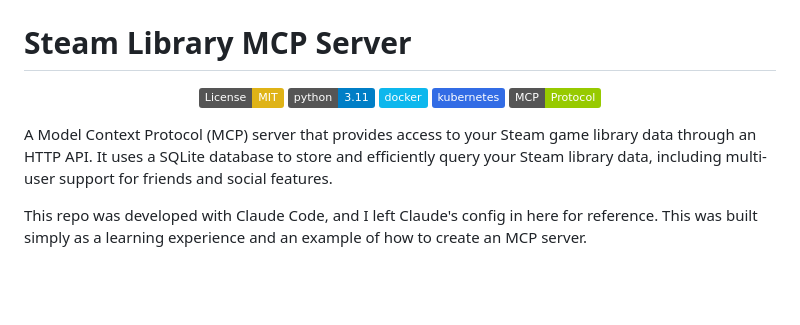
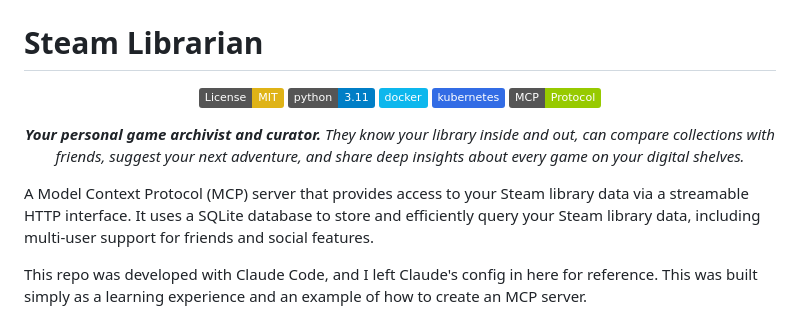
Before and after one commit to jimsantora/steam-librarian, a Markdown page: README.md, the part around the change. GitHub-like rendering; badges without logos; blank space fills up the shorter version.

Commit message:
Update README with proper branding and tagline
- Change project name to 'Steam Librarian'
- Add prominent centered tagline with bold/italic formatting
- Update description to use 'streamable HTTP interface'
- Fix typo: 'digtal' -> 'digital'

🤖 Generated with [Claude Code](https://claude.ai/code)

Co-Authored-By: Claude <noreply@anthropic.com>

```diff
--- a/README.md
+++ b/README.md
@@ -2,7 +2,7 @@
   <img src="images/steam_librarian_logo_512x512.png" alt="Steam Librarian Logo" width="256" height="256">
 </p>
 
-# Steam Library MCP Server
+# Steam Librarian
 
 <p align="center">
   <a href="https://opensource.org/licenses/MIT"><img src="https://img.shields.io/badge/License-MIT-yellow.svg" alt="License: MIT"></a>
@@ -12,7 +12,11 @@
   <a href="https://github.com/anthropics/mcp"><img src="https://img.shields.io/badge/MCP-Protocol-green" alt="MCP Protocol"></a>
 </p>
 
-A Model Context Protocol (MCP) server that provides access to your Steam game library data through an HTTP API. It uses a SQLite database to store and efficiently query your Steam library data, including multi-user support for friends and social features.
+<p align="center">
+  <em><strong>Your personal game archivist and curator.</strong> They know your library inside and out, can compare collections with friends, suggest your next adventure, and share deep insights about every game on your digital shelves.</em>
+</p>
+
+A Model Context Protocol (MCP) server that provides access to your Steam library data via a streamable HTTP interface. It uses a SQLite database to store and efficiently query your Steam library data, including multi-user support for friends and social features.
 
 This repo was developed with Claude Code, and I left Claude's config in here for reference. This was built simply as a learning experience and an example of how to create an MCP server.
 
```
